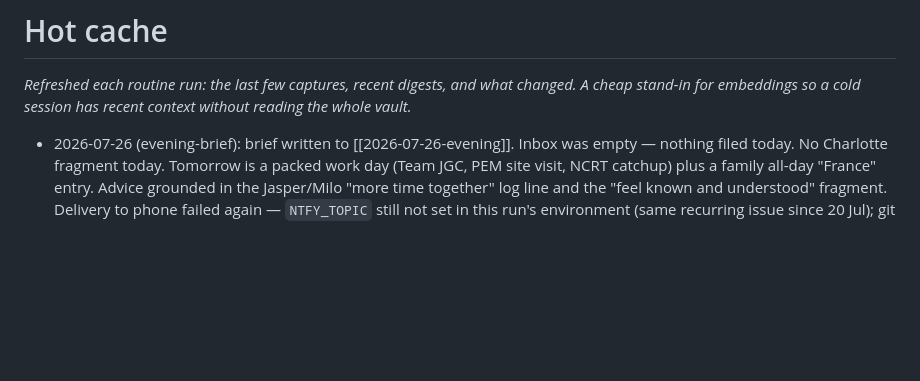
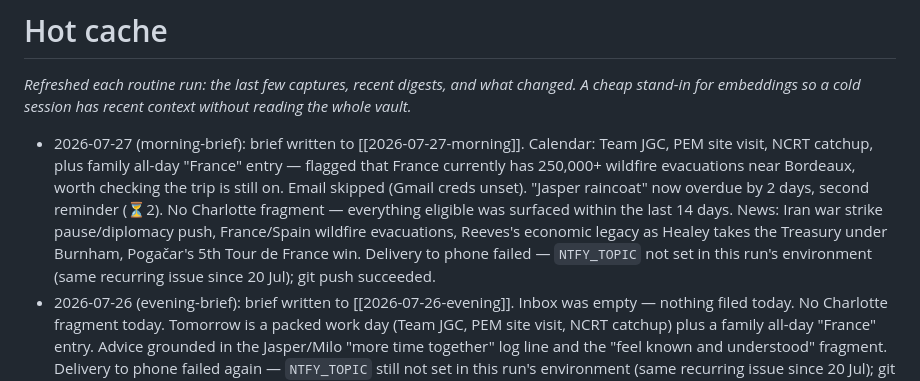
Before and after one commit to benjaminsleary-stack/life-vault, a Markdown page: _meta/hot-cache.md, the part around the change. GitHub-like rendering; blank space fills up the shorter version.

Commit message:
hot-cache: note ntfy delivery failure for 2026-07-27 morning brief

```diff
--- a/_meta/hot-cache.md
+++ b/_meta/hot-cache.md
@@ -5,6 +5,7 @@ A cheap stand-in for embeddings so a cold session has recent context without rea
 the whole vault._
 
 <!-- generated -->
+- 2026-07-27 (morning-brief): brief written to [[2026-07-27-morning]]. Calendar: Team JGC, PEM site visit, NCRT catchup, plus family all-day "France" entry — flagged that France currently has 250,000+ wildfire evacuations near Bordeaux, worth checking the trip is still on. Email skipped (Gmail creds unset). "Jasper raincoat" now overdue by 2 days, second reminder (⏳2). No Charlotte fragment — everything eligible was surfaced within the last 14 days. News: Iran war strike pause/diplomacy push, France/Spain wildfire evacuations, Reeves's economic legacy as Healey takes the Treasury under Burnham, Pogačar's 5th Tour de France win. Delivery to phone failed — `NTFY_TOPIC` not set in this run's environment (same recurring issue since 20 Jul); git push succeeded.
 - 2026-07-26 (evening-brief): brief written to [[2026-07-26-evening]]. Inbox was empty — nothing filed today. No Charlotte fragment today. Tomorrow is a packed work day (Team JGC, PEM site visit, NCRT catchup) plus a family all-day "France" entry. Advice grounded in the Jasper/Milo "more time together" log line and the "feel known and understood" fragment. Delivery to phone failed again — `NTFY_TOPIC` still not set in this run's environment (same recurring issue since 20 Jul); git push succeeded.
 - 2026-07-26 (morning-brief): brief written to [[2026-07-26-morning]]. No calendar events today (Team JGC, PEM site visit, NCRT catchup and France all-day are all tomorrow, 27 Jul). Email skipped (Gmail creds unset). "Jasper raincoat" now overdue by 1 day, first reminder (⏳1). No Charlotte fragment — everything eligible was surfaced within the last 14 days, and the one unsurfaced fragment (her email/contact details) isn't a timely prompt. News: new PM Burnham's cost-of-living moves (bus fare cap, VAT cut on electricity), UK fuel costs up £4bn since the Iran war began, oil past $100/barrel on Red Sea attacks, Iran war still live. Delivery to phone failed — `NTFY_TOPIC` not set in this run's environment (same recurring issue since 20 Jul); git push succeeded.
 - 2026-07-25 (evening-brief): brief written to [[2026-07-25-evening]]. Nothing on tomorrow's calendar. No Charlotte fragment today. Advice grounded in the 31 Aug civil wedding anniversary (5 weeks out) and the "not paying enough attention" side of the recurring fight. Delivery to phone failed again — `NTFY_TOPIC` still not set; git push succeeded.
```
